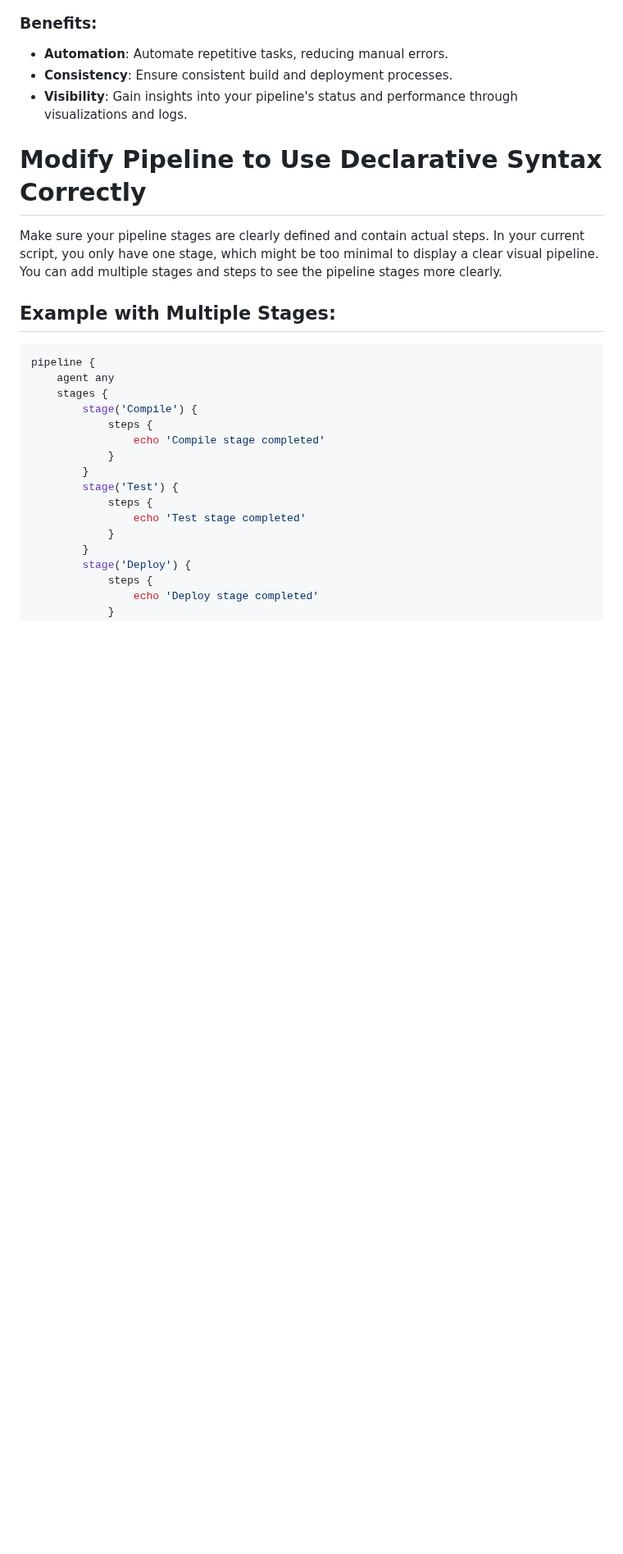
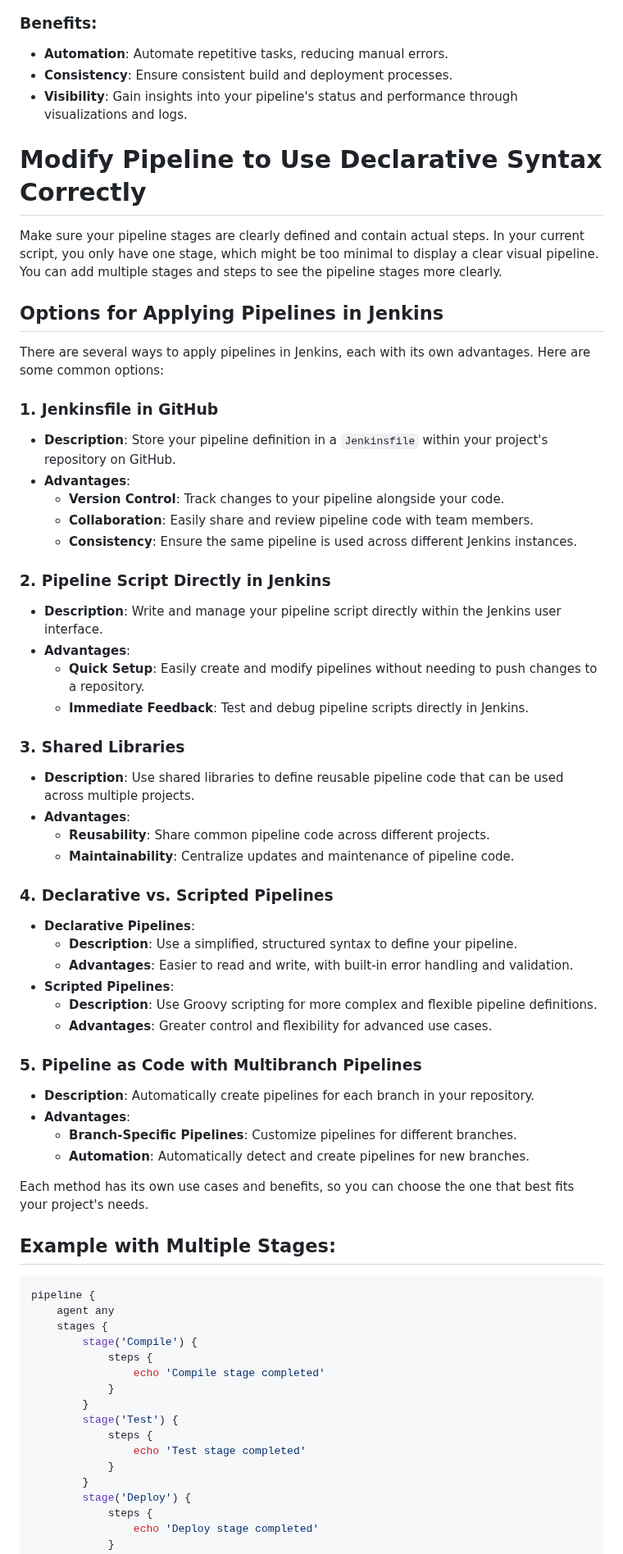
Before and after one commit to ADirin/OTP1_LectureMaterial, a Markdown page: Week 6/introduction to Docker.md, the part around the change. Shown at 82% size. Drawn GitHub-style; blank space fills up the shorter version.

```diff
--- a/Week 6/introduction to Docker.md
+++ b/Week 6/introduction to Docker.md
@@ -20,6 +20,47 @@ Jenkins Pipeline is a powerful tool for managing complex build and deployment wo
 # Modify Pipeline to Use Declarative Syntax Correctly
 
 Make sure your pipeline stages are clearly defined and contain actual steps. In your current script, you only have one stage, which might be too minimal to display a clear visual pipeline. You can add multiple stages and steps to see the pipeline stages more clearly.
+
+## Options for Applying Pipelines in Jenkins
+
+There are several ways to apply pipelines in Jenkins, each with its own advantages. Here are some common options:
+
+### 1. Jenkinsfile in GitHub
+- **Description**: Store your pipeline definition in a `Jenkinsfile` within your project's repository on GitHub.
+- **Advantages**:
+  - **Version Control**: Track changes to your pipeline alongside your code.
+  - **Collaboration**: Easily share and review pipeline code with team members.
+  - **Consistency**: Ensure the same pipeline is used across different Jenkins instances.
+
+### 2. Pipeline Script Directly in Jenkins
+- **Description**: Write and manage your pipeline script directly within the Jenkins user interface.
+- **Advantages**:
+  - **Quick Setup**: Easily create and modify pipelines without needing to push changes to a repository.
+  - **Immediate Feedback**: Test and debug pipeline scripts directly in Jenkins.
+
+### 3. Shared Libraries
+- **Description**: Use shared libraries to define reusable pipeline code that can be used across multiple projects.
+- **Advantages**:
+  - **Reusability**: Share common pipeline code across different projects.
+  - **Maintainability**: Centralize updates and maintenance of pipeline code.
+
+### 4. Declarative vs. Scripted Pipelines
+- **Declarative Pipelines**:
+  - **Description**: Use a simplified, structured syntax to define your pipeline.
+  - **Advantages**: Easier to read and write, with built-in error handling and validation.
+- **Scripted Pipelines**:
+  - **Description**: Use Groovy scripting for more complex and flexible pipeline definitions.
+  - **Advantages**: Greater control and flexibility for advanced use cases.
+
+### 5. Pipeline as Code with Multibranch Pipelines
+- **Description**: Automatically create pipelines for each branch in your repository.
+- **Advantages**:
+  - **Branch-Specific Pipelines**: Customize pipelines for different branches.
+  - **Automation**: Automatically detect and create pipelines for new branches.
+
+Each method has its own use cases and benefits, so you can choose the one that best fits your project's needs.
+
+
 
 ## Example with Multiple Stages:
 
```
